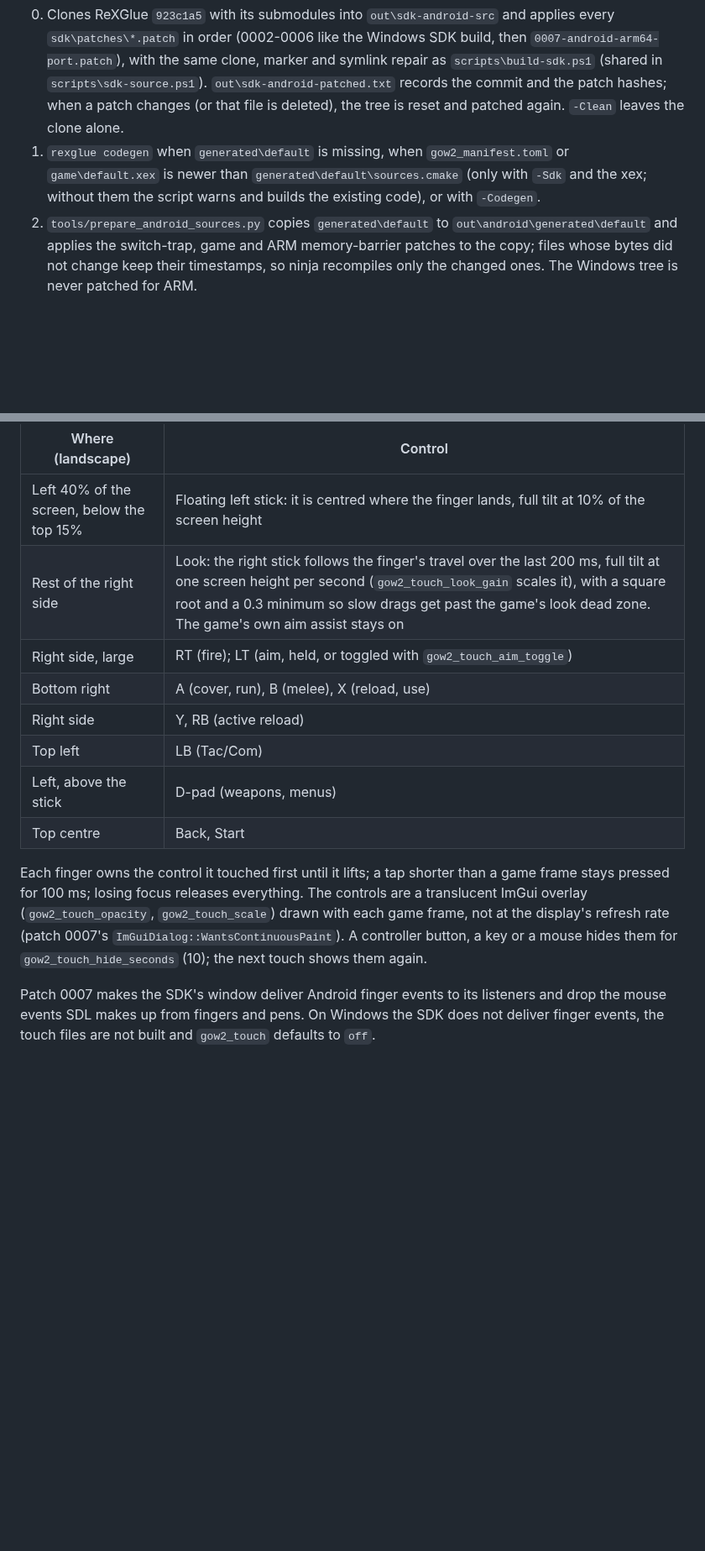
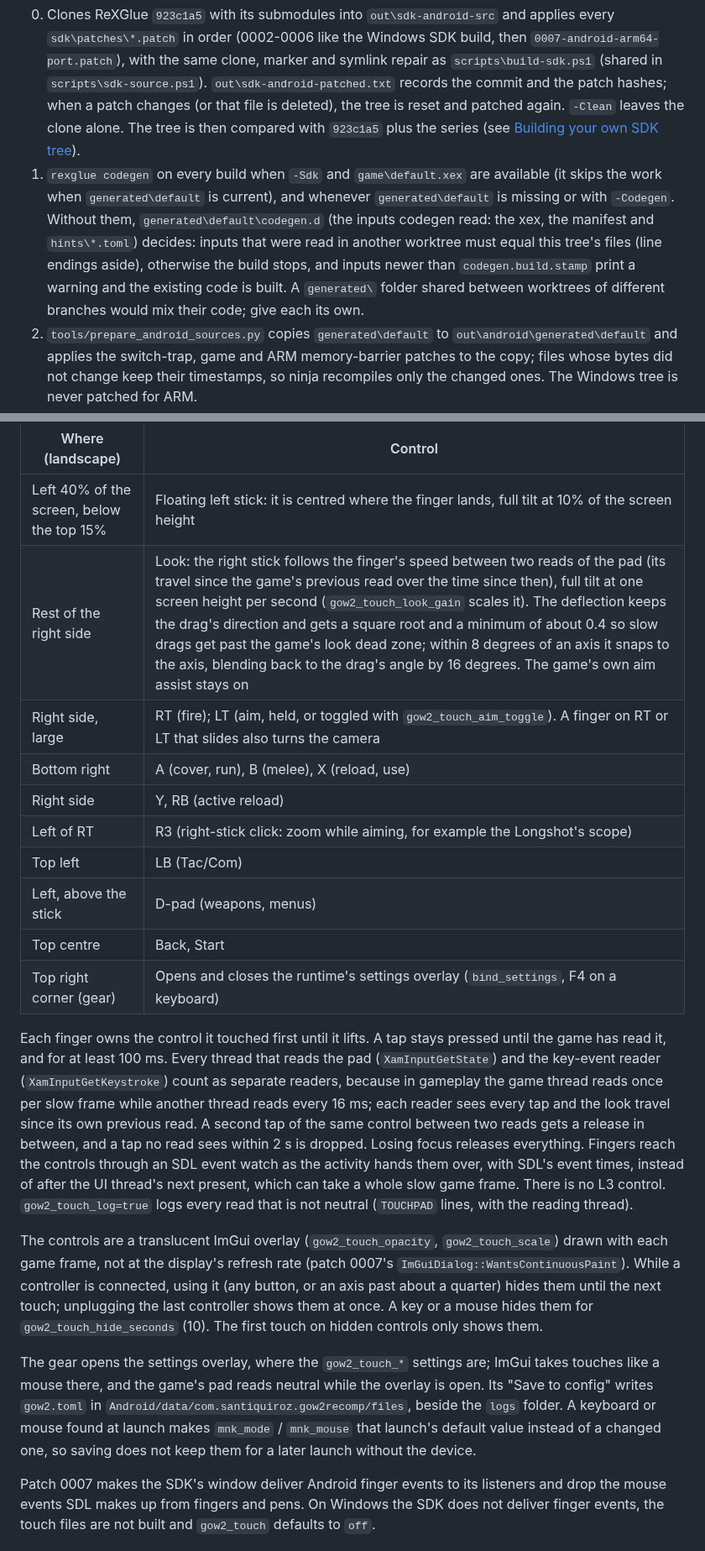
Before and after one commit to JollyRoger606/gears-of-war-2-pc-port, a Markdown page: android/README.md, 2 parts joined by grey strips. Shown at 84% size. Rendered like a GitHub page; blank space fills up the shorter version.

```diff
--- a/android/README.md
+++ b/android/README.md
@@ -147,10 +155,15 @@ The steps, each skipped when its output is current:
    `0007-android-arm64-port.patch`), with the same clone, marker and symlink repair as
    `scripts\build-sdk.ps1` (shared in `scripts\sdk-source.ps1`). `out\sdk-android-patched.txt`
    records the commit and the patch hashes; when a patch changes (or that file is deleted), the
-   tree is reset and patched again. `-Clean` leaves the clone alone.
-1. `rexglue codegen` when `generated\default` is missing, when `gow2_manifest.toml` or
-   `game\default.xex` is newer than `generated\default\sources.cmake` (only with `-Sdk` and the
-   xex; without them the script warns and builds the existing code), or with `-Codegen`.
+   tree is reset and patched again. `-Clean` leaves the clone alone. The tree is then compared with
+   `923c1a5` plus the series (see [Building your own SDK tree](#building-your-own-sdk-tree)).
+1. `rexglue codegen` on every build when `-Sdk` and `game\default.xex` are available (it skips the
+   work when `generated\default` is current), and whenever `generated\default` is missing or with
+   `-Codegen`. Without them, `generated\default\codegen.d` (the inputs codegen read: the xex, the
+   manifest and `hints\*.toml`) decides: inputs that were read in another worktree must equal this
+   tree's files (line endings aside), otherwise the build stops, and inputs newer than
+   `codegen.build.stamp` print a warning and the existing code is built. A `generated\` folder
+   shared between worktrees of different branches would mix their code; give each its own.
 2. `tools/prepare_android_sources.py` copies `generated\default` to `out\android\generated\default`
    and applies the switch-trap, game and ARM memory-barrier patches to the copy; files whose
    bytes did not change keep their timestamps, so ninja recompiles only the changed ones. The
@@ -272,19 +297,40 @@ same time.
 | Where (landscape) | Control |
 |---|---|
 | Left 40% of the screen, below the top 15% | Floating left stick: it is centred where the finger lands, full tilt at 10% of the screen height |
-| Rest of the right side | Look: the right stick follows the finger's travel over the last 200 ms, full tilt at one screen height per second (`gow2_touch_look_gain` scales it), with a square root and a 0.3 minimum so slow drags get past the game's look dead zone. The game's own aim assist stays on |
-| Right side, large | RT (fire); LT (aim, held, or toggled with `gow2_touch_aim_toggle`) |
+| Rest of the right side | Look: the right stick follows the finger's speed between two reads of the pad (its travel since the game's previous read over the time since then), full tilt at one screen height per second (`gow2_touch_look_gain` scales it). The deflection keeps the drag's direction and gets a square root and a minimum of about 0.4 so slow drags get past the game's look dead zone; within 8 degrees of an axis it snaps to the axis, blending back to the drag's angle by 16 degrees. The game's own aim assist stays on |
+| Right side, large | RT (fire); LT (aim, held, or toggled with `gow2_touch_aim_toggle`). A finger on RT or LT that slides also turns the camera |
 | Bottom right | A (cover, run), B (melee), X (reload, use) |
 | Right side | Y, RB (active reload) |
+| Left of RT | R3 (right-stick click: zoom while aiming, for example the Longshot's scope) |
 | Top left | LB (Tac/Com) |
 | Left, above the stick | D-pad (weapons, menus) |
 | Top centre | Back, Start |
+| Top right corner (gear) | Opens and closes the runtime's settings overlay (`bind_settings`, F4 on a keyboard) |
 
-Each finger owns the control it touched first until it lifts; a tap shorter than a game frame stays
-pressed for 100 ms; losing focus releases everything. The controls are a translucent ImGui overlay
-(`gow2_touch_opacity`, `gow2_touch_scale`) drawn with each game frame, not at the display's refresh
-rate (patch 0007's `ImGuiDialog::WantsContinuousPaint`). A controller button, a key or a mouse hides
-them for `gow2_touch_hide_seconds` (10); the next touch shows them again.
+Each finger owns the control it touched first until it lifts. A tap stays pressed until the game has
+read it, and for at least 100 ms. Every thread that reads the pad (`XamInputGetState`) and the
+key-event reader (`XamInputGetKeystroke`) count as separate readers, because in gameplay the game
+thread reads once per slow frame while another thread reads every 16 ms; each reader sees every tap
+and the look travel since its own previous read. A second tap of the same control between two
+reads gets a release in between, and a tap no read sees within 2 s is dropped. Losing focus
+releases everything. Fingers reach the controls through an SDL event watch as the activity hands
+them over, with SDL's event times, instead of after the UI thread's next present, which can take a
+whole slow game frame. There is no L3 control. `gow2_touch_log=true` logs every read that is not
+neutral (`TOUCHPAD` lines, with the reading thread).
+
+The controls are a translucent ImGui overlay (`gow2_touch_opacity`, `gow2_touch_scale`) drawn with
+each game frame, not at the display's refresh rate (patch 0007's
+`ImGuiDialog::WantsContinuousPaint`). While a controller is connected, using it (any button, or an
+axis past about a quarter) hides them until the next touch; unplugging the last controller shows
+them at once. A key or a mouse hides them for `gow2_touch_hide_seconds` (10). The first touch on
+hidden controls only shows them.
+
+The gear opens the settings overlay, where the `gow2_touch_*` settings are; ImGui takes touches
+like a mouse there, and the game's pad reads neutral while the overlay is open. Its "Save to config"
+writes `gow2.toml` in `Android/data/com.santiquiroz.gow2recomp/files`, beside the `logs` folder.
+A keyboard or mouse found at launch makes `mnk_mode` /
+`mnk_mouse` that launch's default value instead of a changed one, so saving does not keep them
+for a later launch without the device.
 
 Patch 0007 makes the SDK's window deliver Android finger events to its listeners and drop the mouse
 events SDL makes up from fingers and pens. On Windows the SDK does not deliver finger events, the
```
Also changed, not shown: other parts of android/README.md (+34 -14 lines), docs/ANDROID.md (+7 -4 lines).
